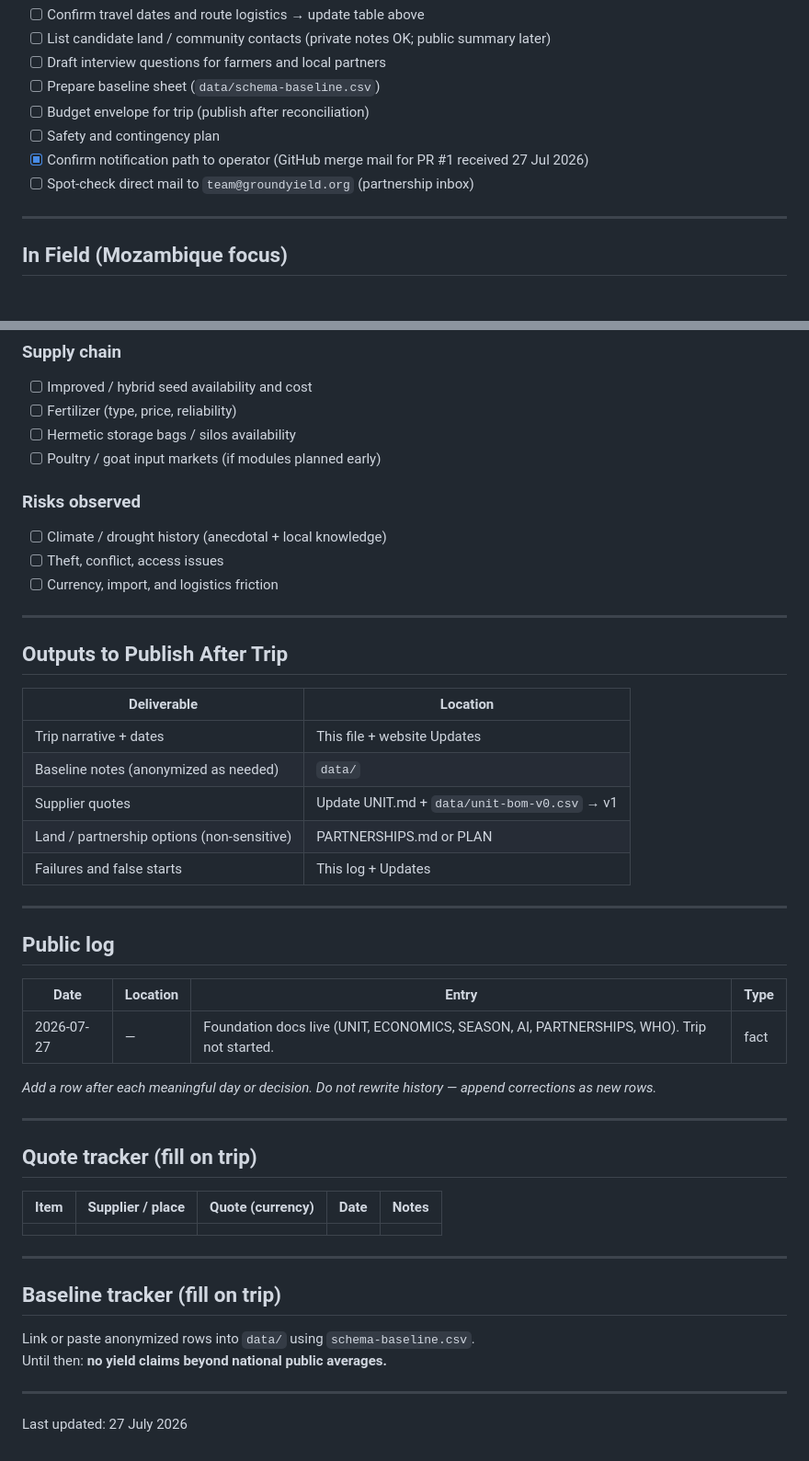
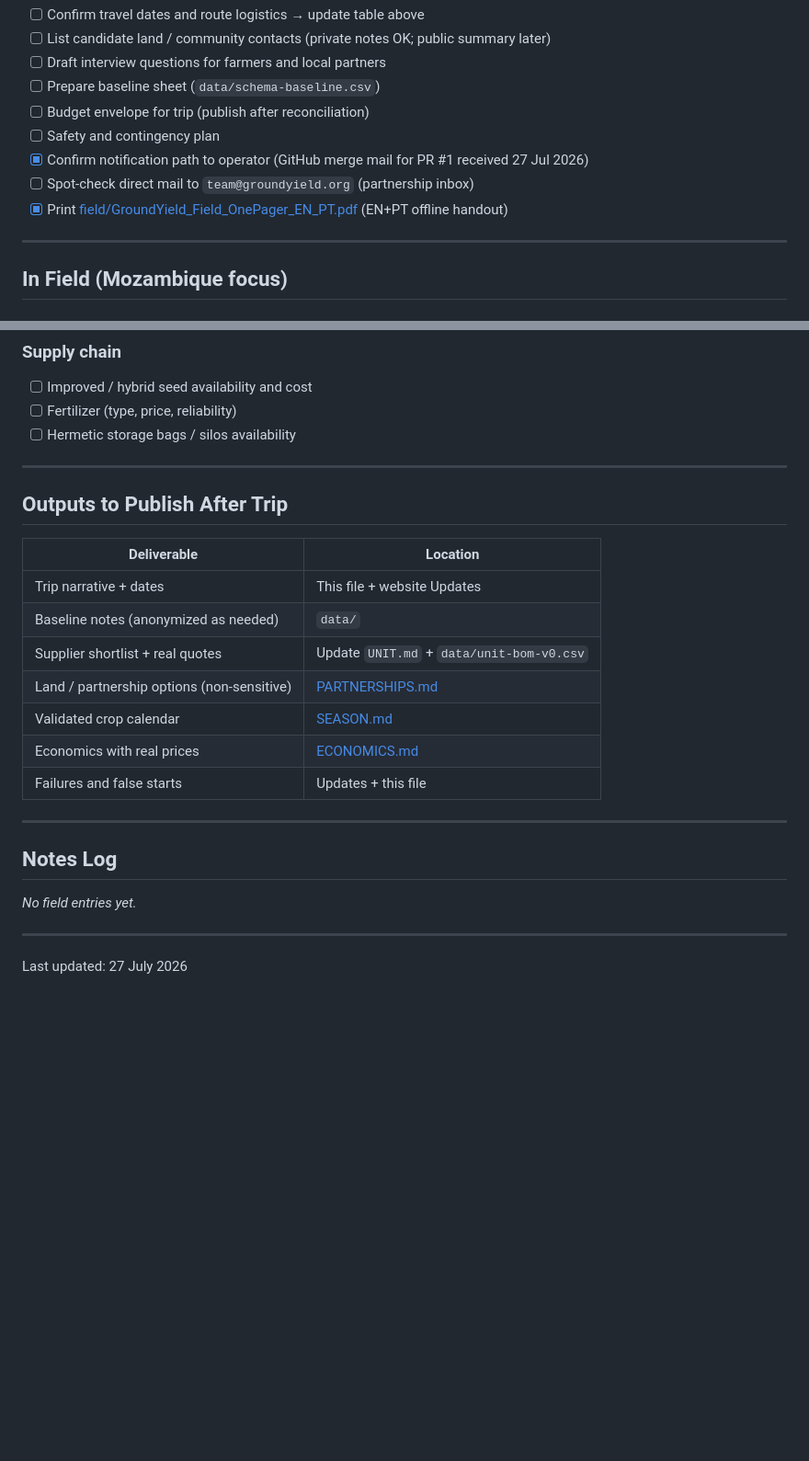
Before and after one commit to groundyield/website, a Markdown page: GROUND_TRIP.md, 2 parts joined by grey strips. Shown at 92% size. Rendered like a GitHub page; blank space fills up the shorter version.

```diff
--- a/GROUND_TRIP.md
+++ b/GROUND_TRIP.md
@@ -51,6 +51,7 @@ When dates lock, replace *TBD* here and add a line under **Public log** the same
 - [ ] Safety and contingency plan
 - [x] Confirm notification path to operator (GitHub merge mail for PR #1 received 27 Jul 2026)
 - [ ] Spot-check direct mail to `team@groundyield.org` (partnership inbox)
+- [x] Print [field/GroundYield_Field_OnePager_EN_PT.pdf](field/GroundYield_Field_OnePager_EN_PT.pdf) (EN+PT offline handout)
 
 ---
 
@@ -79,12 +80,6 @@ When dates lock, replace *TBD* here and add a line under **Public log** the same
 - [ ] Improved / hybrid seed availability and cost
 - [ ] Fertilizer (type, price, reliability)
 - [ ] Hermetic storage bags / silos availability
-- [ ] Poultry / goat input markets (if modules planned early)
-
-### Risks observed
-- [ ] Climate / drought history (anecdotal + local knowledge)
-- [ ] Theft, conflict, access issues
-- [ ] Currency, import, and logistics friction
 
 ---
 
@@ -94,34 +89,17 @@ When dates lock, replace *TBD* here and add a line under **Public log** the same
 |-------------|----------|
 | Trip narrative + dates | This file + website Updates |
 | Baseline notes (anonymized as needed) | `data/` |
-| Supplier quotes | Update UNIT.md + `data/unit-bom-v0.csv` → v1 |
-| Land / partnership options (non-sensitive) | PARTNERSHIPS.md or PLAN |
-| Failures and false starts | This log + Updates |
+| Supplier shortlist + real quotes | Update `UNIT.md` + `data/unit-bom-v0.csv` |
+| Land / partnership options (non-sensitive) | [PARTNERSHIPS.md](PARTNERSHIPS.md) |
+| Validated crop calendar | [SEASON.md](SEASON.md) |
+| Economics with real prices | [ECONOMICS.md](ECONOMICS.md) |
+| Failures and false starts | Updates + this file |
 
 ---
 
-## Public log
+## Notes Log
 
-| Date | Location | Entry | Type |
-|------|----------|-------|------|
-| 2026-07-27 | — | Foundation docs live (UNIT, ECONOMICS, SEASON, AI, PARTNERSHIPS, WHO). Trip not started. | fact |
-
-_Add a row after each meaningful day or decision. Do not rewrite history — append corrections as new rows._
-
----
-
-## Quote tracker (fill on trip)
-
-| Item | Supplier / place | Quote (currency) | Date | Notes |
-|------|------------------|------------------|------|-------|
-| | | | | |
-
----
-
-## Baseline tracker (fill on trip)
-
-Link or paste anonymized rows into `data/` using `schema-baseline.csv`.
-Until then: **no yield claims beyond national public averages.**
+_No field entries yet._
 
 ---
 
```
